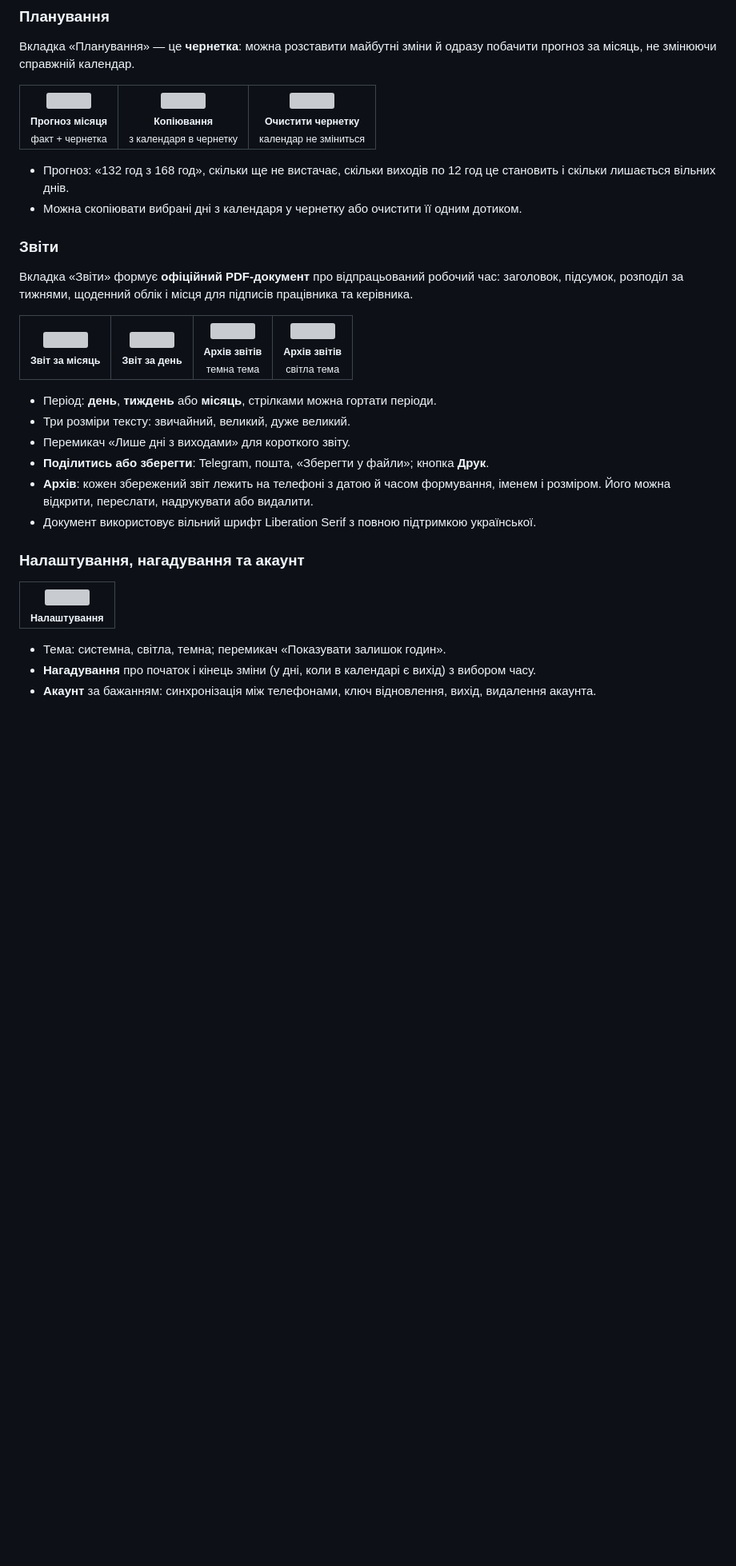
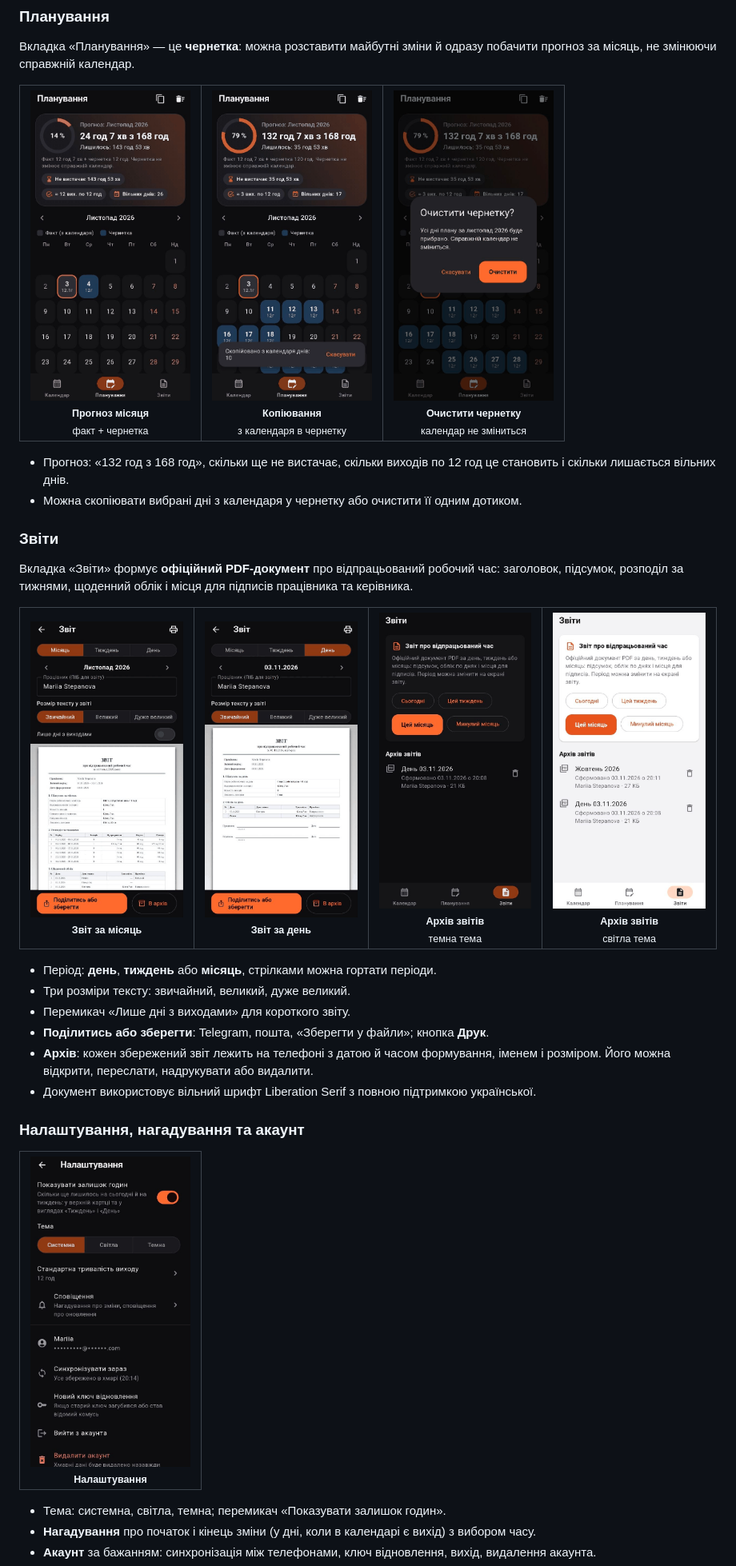
Before and after one commit to MNJMARIA/work-calendar, a Markdown page: README.md, the part around one of its changes. Shown at 80% size. Drawn GitHub-style; blank space fills up the shorter version; grey boxes are pictures that could not be loaded.

Commit message:
Updated README: links

```diff
--- a/README.md
+++ b/README.md
@@ -81,9 +81,9 @@
 
 <table>
   <tr>
-    <td align="center"><img src="docs/screenshots/03-planning-dark.png" width="200"><br><sub><b>Прогноз місяця</b><br>факт + чернетка</sub></td>
-    <td align="center"><img src="docs/screenshots/14-planning-copy-dark.png" width="200"><br><sub><b>Копіювання</b><br>з календаря в чернетку</sub></td>
-    <td align="center"><img src="docs/screenshots/15-planning-clear-dark.png" width="200"><br><sub><b>Очистити чернетку</b><br>календар не зміниться</sub></td>
+    <td align="center"><img src="docs/screens/03-planning-dark.png" width="200"><br><sub><b>Прогноз місяця</b><br>факт + чернетка</sub></td>
+    <td align="center"><img src="docs/screens/14-planning-copy-dark.png" width="200"><br><sub><b>Копіювання</b><br>з календаря в чернетку</sub></td>
+    <td align="center"><img src="docs/screens/15-planning-clear-dark.png" width="200"><br><sub><b>Очистити чернетку</b><br>календар не зміниться</sub></td>
   </tr>
 </table>
 
@@ -99,10 +99,10 @@
 
 <table>
   <tr>
-    <td align="center"><img src="docs/screenshots/05-report-month.png" width="200"><br><sub><b>Звіт за місяць</b></sub></td>
-    <td align="center"><img src="docs/screenshots/04-report-day.png" width="200"><br><sub><b>Звіт за день</b></sub></td>
-    <td align="center"><img src="docs/screenshots/06-reports-archive-dark.png" width="200"><br><sub><b>Архів звітів</b><br>темна тема</sub></td>
-    <td align="center"><img src="docs/screenshots/12-reports-archive-light.png" width="200"><br><sub><b>Архів звітів</b><br>світла тема</sub></td>
+    <td align="center"><img src="docs/screens/05-report-month.png" width="200"><br><sub><b>Звіт за місяць</b></sub></td>
+    <td align="center"><img src="docs/screens/04-report-day.png" width="200"><br><sub><b>Звіт за день</b></sub></td>
+    <td align="center"><img src="docs/screens/06-reports-archive-dark.png" width="200"><br><sub><b>Архів звітів</b><br>темна тема</sub></td>
+    <td align="center"><img src="docs/screens/12-reports-archive-light.png" width="200"><br><sub><b>Архів звітів</b><br>світла тема</sub></td>
   </tr>
 </table>
 
@@ -118,7 +118,7 @@
 
 <table>
   <tr>
-    <td align="center"><img src="docs/screenshots/13-settings-dark.png" width="200"><br><sub><b>Налаштування</b></sub></td>
+    <td align="center"><img src="docs/screens/13-settings-dark.png" width="200"><br><sub><b>Налаштування</b></sub></td>
   </tr>
 </table>
 
```
Also changed, not shown: other parts of README.md (+11 -11 lines).
